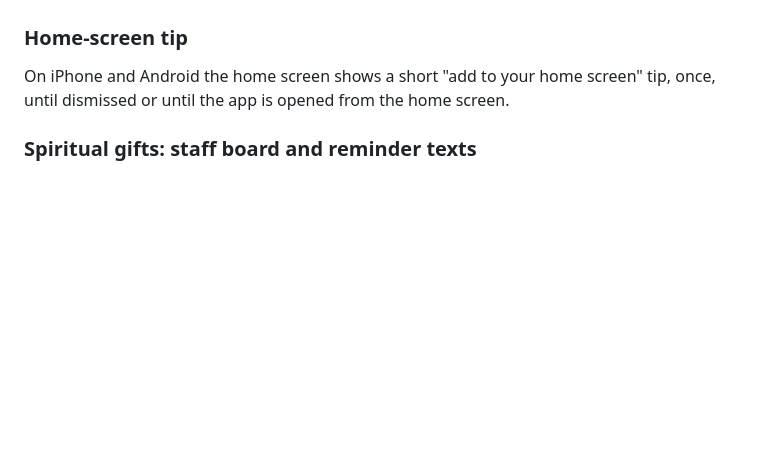
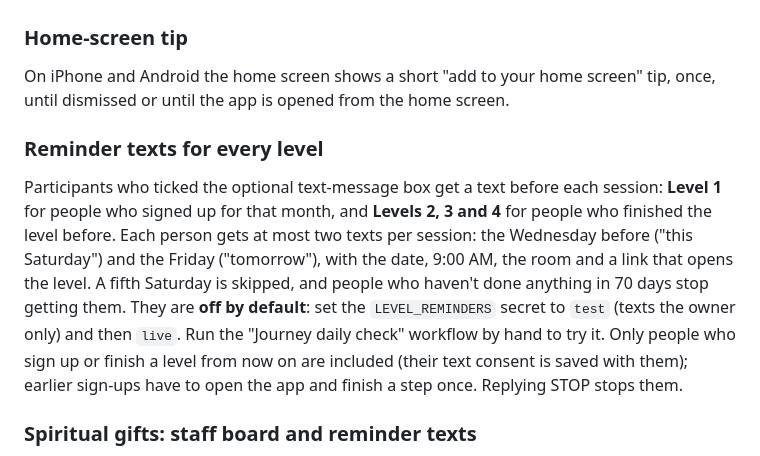
Before and after one commit to kendallturcios-sketch/the-journey, a Markdown page: README.md, the part around the change. Rendered like a GitHub page; blank space fills up the shorter version.

Commit message:
README: reminder texts for every level

```diff
--- a/README.md
+++ b/README.md
@@ -87,6 +87,17 @@ at midnight, and it never skips the day's schedule.
 On iPhone and Android the home screen shows a short "add to your home screen" tip, once, until dismissed
 or until the app is opened from the home screen.
 
+### Reminder texts for every level
+
+Participants who ticked the optional text-message box get a text before each session: **Level 1** for people
+who signed up for that month, and **Levels 2, 3 and 4** for people who finished the level before. Each person
+gets at most two texts per session: the Wednesday before ("this Saturday") and the Friday ("tomorrow"), with the
+date, 9:00 AM, the room and a link that opens the level. A fifth Saturday is skipped, and people who haven't
+done anything in 70 days stop getting them. They are **off by default**: set the `LEVEL_REMINDERS` secret to
+`test` (texts the owner only) and then `live`. Run the "Journey daily check" workflow by hand to try it.
+Only people who sign up or finish a level from now on are included (their text consent is saved with them);
+earlier sign-ups have to open the app and finish a step once. Replying STOP stops them.
+
 ### Spiritual gifts: staff board and reminder texts
 
 When someone saves their top three gifts, the app tells the server (table `journey_people`, see
```
